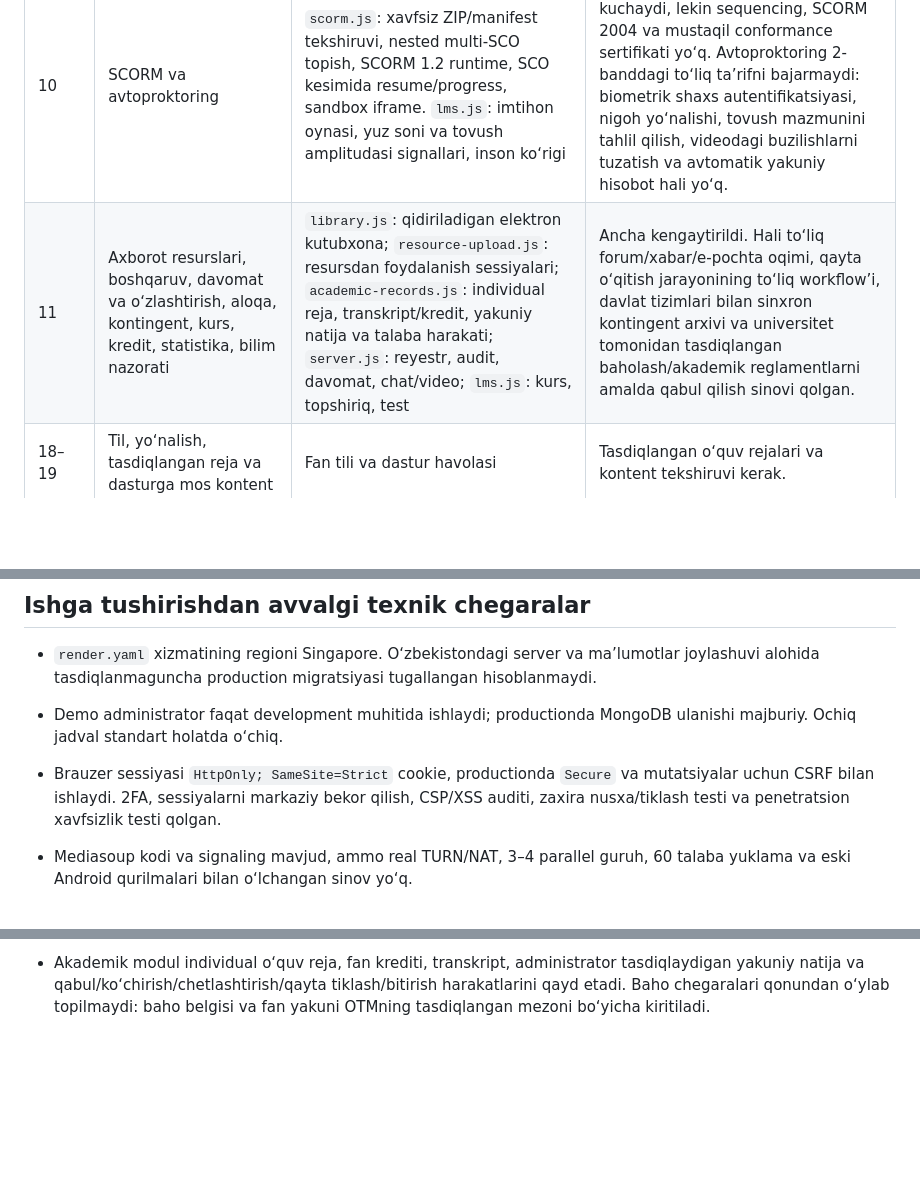
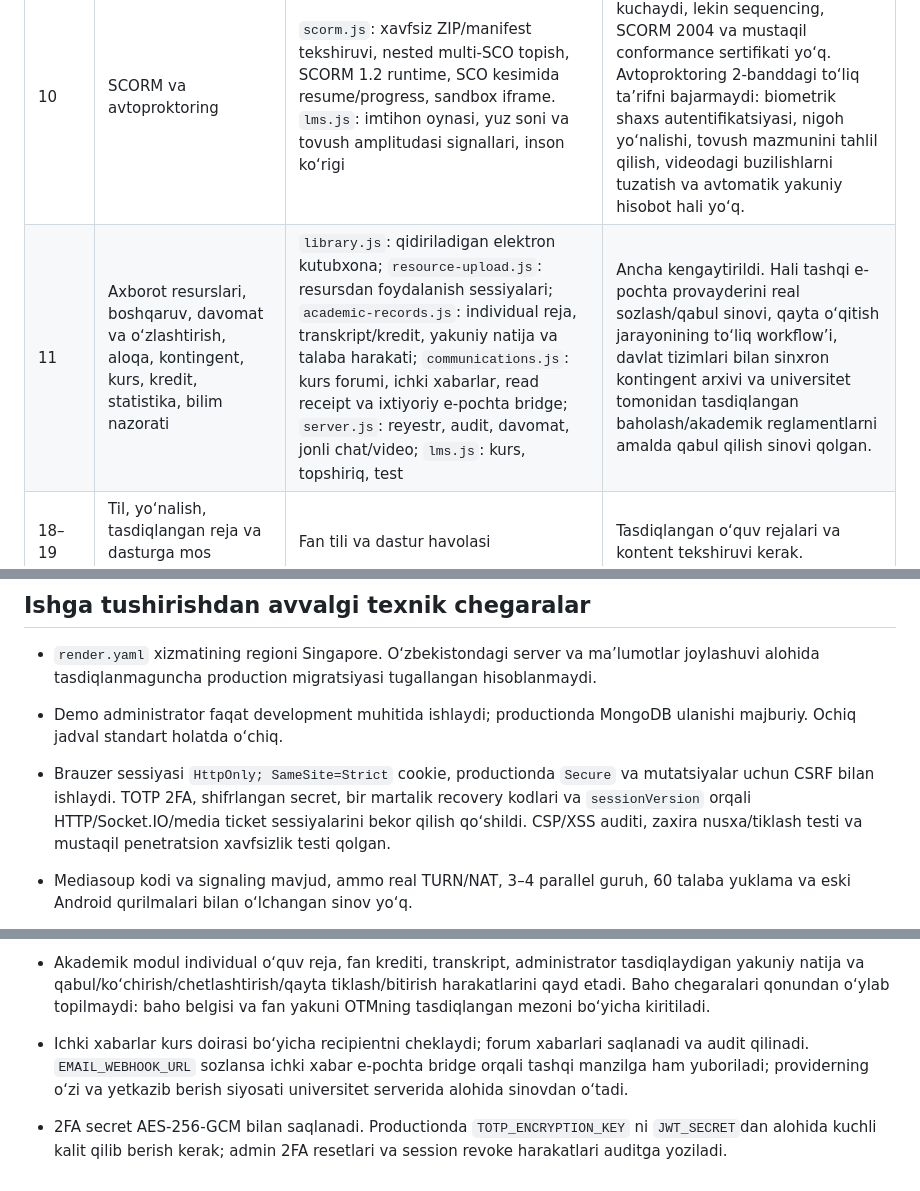
Before and after one commit to hallaymstore/masofaviy2, a Markdown page: docs/COMPLIANCE_GAP_UZ.md, 3 parts joined by grey strips. Drawn GitHub-style; blank space fills up the shorter version.

Commit message:
Document persistent communications and stronger authentication

```diff
--- a/docs/COMPLIANCE_GAP_UZ.md
+++ b/docs/COMPLIANCE_GAP_UZ.md
@@ -7,7 +7,7 @@ Holat: kod ko‘rigi, 2026-09-23. Bu hujjat rasmiy huquqiy xulosa emas. Manba: h
 | 8 | LMS, bir yillik kontent, barcha fanlar majmualari, infratuzilma, O‘zbekistondagi OTMga tegishli yoki kamida 5 yillik ijara server | `server.js`, `lms.js`, `render.yaml` | LMS qisman. Kontent to‘liqligi va server shartnomasi OTM dalillari bilan tasdiqlanadi. Render Singapur konfiguratsiyasi rasmiy server talabini bajarmaydi. |
 | 9 | O‘zDSt 36.2030 bo‘yicha metodik resurslar | Fan va material metadata | Kontent ekspertizasi va standartga moslik protokoli kerak. |
 | 10 | SCORM va avtoproktoring | `scorm.js`: xavfsiz ZIP/manifest tekshiruvi, nested multi-SCO topish, SCORM 1.2 runtime, SCO kesimida resume/progress, sandbox iframe. `lms.js`: imtihon oynasi, yuz soni va tovush amplitudasi signallari, inson ko‘rigi | Qisman: SCORM 1.2 amaliy mosligi kuchaydi, lekin sequencing, SCORM 2004 va mustaqil conformance sertifikati yo‘q. Avtoproktoring 2-banddagi to‘liq ta’rifni bajarmaydi: biometrik shaxs autentifikatsiyasi, nigoh yo‘nalishi, tovush mazmunini tahlil qilish, videodagi buzilishlarni tuzatish va avtomatik yakuniy hisobot hali yo‘q. |
-| 11 | Axborot resurslari, boshqaruv, davomat va o‘zlashtirish, aloqa, kontingent, kurs, kredit, statistika, bilim nazorati | `library.js`: qidiriladigan elektron kutubxona; `resource-upload.js`: resursdan foydalanish sessiyalari; `academic-records.js`: individual reja, transkript/kredit, yakuniy natija va talaba harakati; `server.js`: reyestr, audit, davomat, chat/video; `lms.js`: kurs, topshiriq, test | Ancha kengaytirildi. Hali to‘liq forum/xabar/e-pochta oqimi, qayta o‘qitish jarayonining to‘liq workflow’i, davlat tizimlari bilan sinxron kontingent arxivi va universitet tomonidan tasdiqlangan baholash/akademik reglamentlarni amalda qabul qilish sinovi qolgan. |
+| 11 | Axborot resurslari, boshqaruv, davomat va o‘zlashtirish, aloqa, kontingent, kurs, kredit, statistika, bilim nazorati | `library.js`: qidiriladigan elektron kutubxona; `resource-upload.js`: resursdan foydalanish sessiyalari; `academic-records.js`: individual reja, transkript/kredit, yakuniy natija va talaba harakati; `communications.js`: kurs forumi, ichki xabarlar, read receipt va ixtiyoriy e-pochta bridge; `server.js`: reyestr, audit, davomat, jonli chat/video; `lms.js`: kurs, topshiriq, test | Ancha kengaytirildi. Hali tashqi e-pochta provayderini real sozlash/qabul sinovi, qayta o‘qitish jarayonining to‘liq workflow’i, davlat tizimlari bilan sinxron kontingent arxivi va universitet tomonidan tasdiqlangan baholash/akademik reglamentlarni amalda qabul qilish sinovi qolgan. |
 | 18–19 | Til, yo‘nalish, tasdiqlangan reja va dasturga mos kontent | Fan tili va dastur havolasi | Tasdiqlangan o‘quv rejalari va kontent tekshiruvi kerak. |
 | 21 | Shaxsan dastlabki ro‘yxat, semestr yakuniy nazorati, attestatsiya va himoya | `final_exam` jadval turi jonli xonada bloklanadi va OTMda shaxsan deb ko‘rsatiladi | OTM tashkiliy jarayoni hamda shaxsan nazorat qaydlari zarur; kursdagi onlayn test buni almashtirmaydi. |
 | 24 | Barcha mashg‘ulot, amaliyot, mustaqil ish va baholash LMSda | Jadval, jonli dars, topshiriq kategoriyalari (`assignment`, `independent_work`, `practice`), topshirish/baholash, test va yakuniy akademik natija qaydi | Texnik oqim mavjud. Rasmiy muvofiqlik uchun barcha fanlar bo‘yicha real amaliyot/mustaqil ish kontenti, tasdiqlangan baholash mezonlari va ularning LMS orqali to‘liq yuritilgani dalil bilan tekshiriladi. |
@@ -18,7 +18,7 @@ Holat: kod ko‘rigi, 2026-09-23. Bu hujjat rasmiy huquqiy xulosa emas. Manba: h
 
 - `render.yaml` xizmatining regioni Singapore. O‘zbekistondagi server va ma’lumotlar joylashuvi alohida tasdiqlanmaguncha production migratsiyasi tugallangan hisoblanmaydi.
 - Demo administrator faqat development muhitida ishlaydi; productionda MongoDB ulanishi majburiy. Ochiq jadval standart holatda o‘chiq.
-- Brauzer sessiyasi `HttpOnly; SameSite=Strict` cookie, productionda `Secure` va mutatsiyalar uchun CSRF bilan ishlaydi. 2FA, sessiyalarni markaziy bekor qilish, CSP/XSS auditi, zaxira nusxa/tiklash testi va penetratsion xavfsizlik testi qolgan.
+- Brauzer sessiyasi `HttpOnly; SameSite=Strict` cookie, productionda `Secure` va mutatsiyalar uchun CSRF bilan ishlaydi. TOTP 2FA, shifrlangan secret, bir martalik recovery kodlari va `sessionVersion` orqali HTTP/Socket.IO/media ticket sessiyalarini bekor qilish qo‘shildi. CSP/XSS auditi, zaxira nusxa/tiklash testi va mustaqil penetratsion xavfsizlik testi qolgan.
 - Mediasoup kodi va signaling mavjud, ammo real TURN/NAT, 3–4 parallel guruh, 60 talaba yuklama va eski Android qurilmalari bilan o‘lchangan sinov yo‘q.
 - SFU signaling maxfiy bridge kaliti bilan cheklangan, har bir peer ulanishi tekshiriladi va media ticket faol darsga qayta bog‘lanadi. Universitet serverida tarmoq/firewall, TLS va TURN sozlash hamda haqiqiy video yuklama sinovi qolgan.
 - Yakuniy muvofiqlik uchun OTMning qabul, kadrlar, metodik kontent, auditoriya, server mulki/ijarasi va rasmiy veb-sahifa hujjatlari zarur.
@@ -29,3 +29,6 @@ Holat: kod ko‘rigi, 2026-09-23. Bu hujjat rasmiy huquqiy xulosa emas. Manba: h
 
 - Elektron kutubxona katalogi kitob/darslik/qo‘llanma/monografiya/maqola/tadqiqotlarni qidirish va kurs yoki universitet auditoriyasiga cheklashni qo‘llaydi. Kurs fayllari katalogga biriktirilishi mumkin; resurs ochilishi 30 daqiqalik deduplikatsiya bilan foydalanuvchi kesimida qayd etiladi.
 - Akademik modul individual o‘quv reja, fan krediti, transkript, administrator tasdiqlaydigan yakuniy natija va qabul/ko‘chirish/chetlashtirish/qayta tiklash/bitirish harakatlarini qayd etadi. Baho chegaralari qonundan o‘ylab topilmaydi: baho belgisi va fan yakuni OTMning tasdiqlangan mezoni bo‘yicha kiritiladi.
+
+- Ichki xabarlar kurs doirasi bo‘yicha recipientni cheklaydi; forum xabarlari saqlanadi va audit qilinadi. `EMAIL_WEBHOOK_URL` sozlansa ichki xabar e-pochta bridge orqali tashqi manzilga ham yuboriladi; providerning o‘zi va yetkazib berish siyosati universitet serverida alohida sinovdan o‘tadi.
+- 2FA secret AES-256-GCM bilan saqlanadi. Productionda `TOTP_ENCRYPTION_KEY` ni `JWT_SECRET`dan alohida kuchli kalit qilib berish kerak; admin 2FA resetlari va session revoke harakatlari auditga yoziladi.
```
